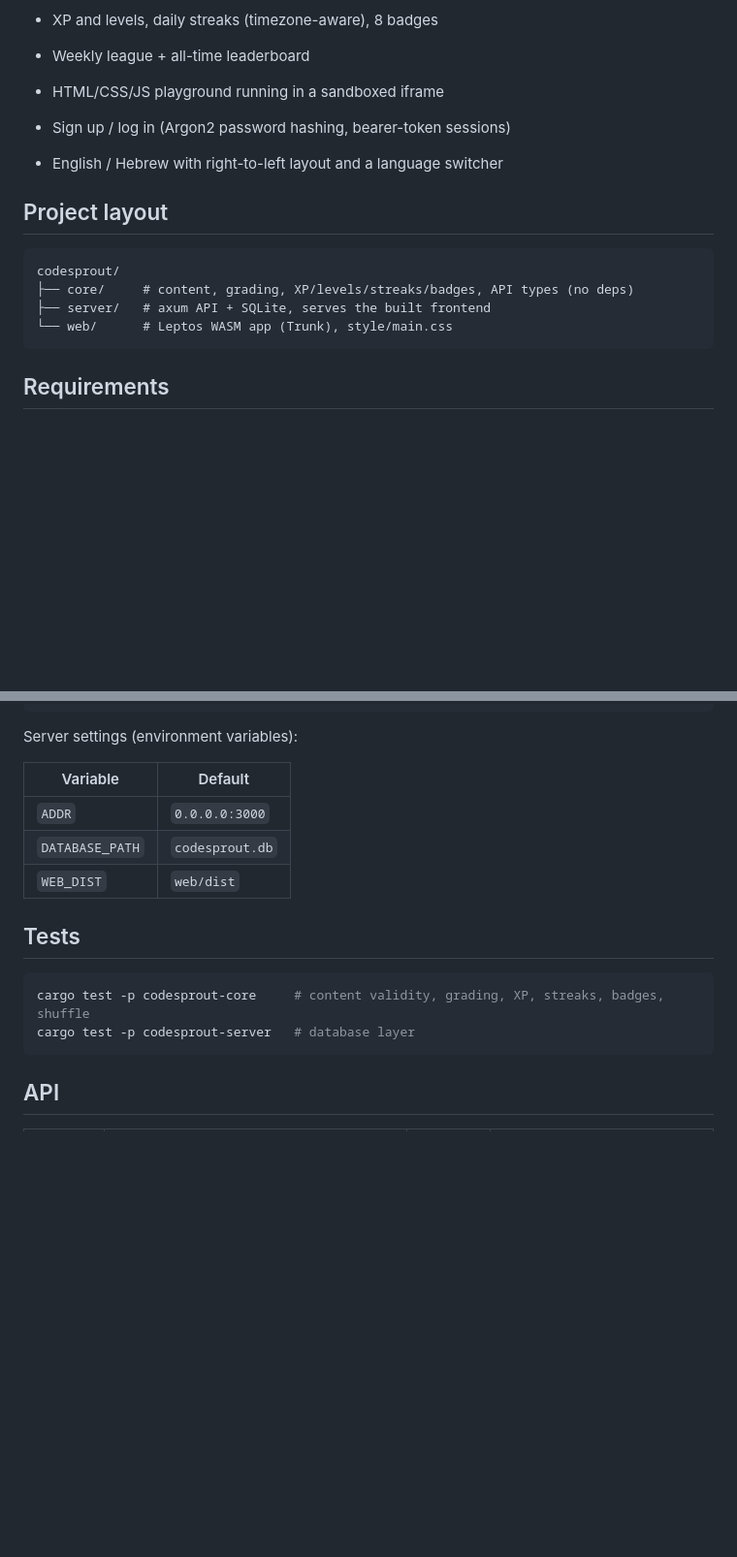
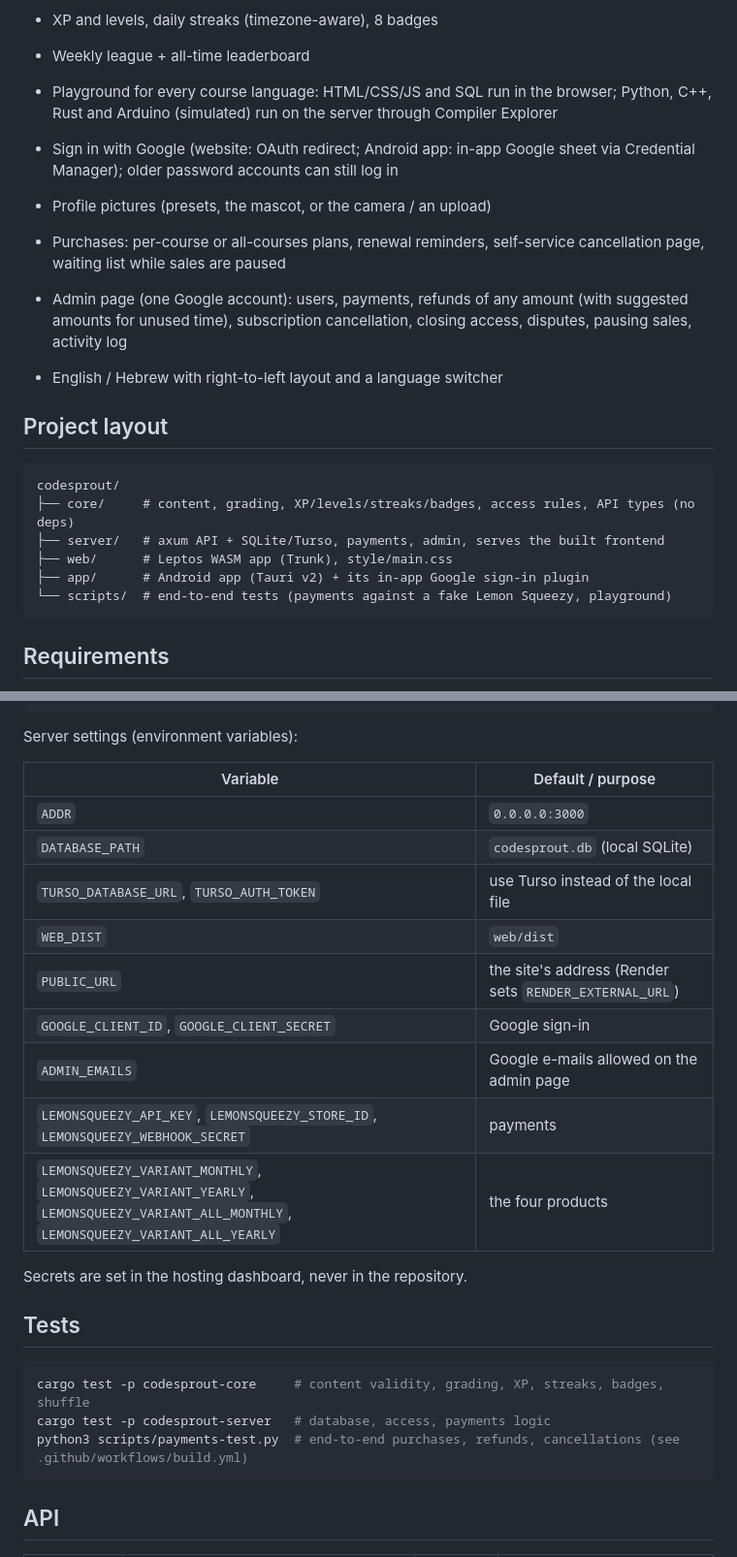
Before and after one commit to t-code-now/Code-Iot, a Markdown page: README.md, 2 parts joined by grey strips. Shown at 97% size. GitHub-like rendering; blank space fills up the shorter version.

````diff
--- a/README.md
+++ b/README.md
@@ -31,17 +32,22 @@ A learn-to-code app in the style of bite-sized coding apps, written entirely in
 - Lesson-complete screen: XP, accuracy, streak, newly unlocked badges
 - XP and levels, daily streaks (timezone-aware), 8 badges
 - Weekly league + all-time leaderboard
-- HTML/CSS/JS playground running in a sandboxed iframe
-- Sign up / log in (Argon2 password hashing, bearer-token sessions)
+- Playground for every course language: HTML/CSS/JS and SQL run in the browser; Python, C++, Rust and Arduino (simulated) run on the server through Compiler Explorer
+- Sign in with Google (website: OAuth redirect; Android app: in-app Google sheet via Credential Manager); older password accounts can still log in
+- Profile pictures (presets, the mascot, or the camera / an upload)
+- Purchases: per-course or all-courses plans, renewal reminders, self-service cancellation page, waiting list while sales are paused
+- Admin page (one Google account): users, payments, refunds of any amount (with suggested amounts for unused time), subscription cancellation, closing access, disputes, pausing sales, activity log
 - English / Hebrew with right-to-left layout and a language switcher
 
 ## Project layout
 
 ```
 codesprout/
-├── core/     # content, grading, XP/levels/streaks/badges, API types (no deps)
-├── server/   # axum API + SQLite, serves the built frontend
-└── web/      # Leptos WASM app (Trunk), style/main.css
+├── core/     # content, grading, XP/levels/streaks/badges, access rules, API types (no deps)
+├── server/   # axum API + SQLite/Turso, payments, admin, serves the built frontend
+├── web/      # Leptos WASM app (Trunk), style/main.css
+├── app/      # Android app (Tauri v2) + its in-app Google sign-in plugin
+└── scripts/  # end-to-end tests (payments against a fake Lemon Squeezy, playground)
 ```
 
 ## Requirements
@@ -74,17 +80,26 @@ cargo run -p codesprout-server --release
 
 Server settings (environment variables):
 
-| Variable        | Default          |
+| Variable        | Default / purpose |
 |-----------------|------------------|
 | `ADDR`          | `0.0.0.0:3000`   |
-| `DATABASE_PATH` | `codesprout.db`  |
+| `DATABASE_PATH` | `codesprout.db` (local SQLite) |
+| `TURSO_DATABASE_URL`, `TURSO_AUTH_TOKEN` | use Turso instead of the local file |
 | `WEB_DIST`      | `web/dist`       |
+| `PUBLIC_URL`    | the site's address (Render sets `RENDER_EXTERNAL_URL`) |
+| `GOOGLE_CLIENT_ID`, `GOOGLE_CLIENT_SECRET` | Google sign-in |
+| `ADMIN_EMAILS`  | Google e-mails allowed on the admin page |
+| `LEMONSQUEEZY_API_KEY`, `LEMONSQUEEZY_STORE_ID`, `LEMONSQUEEZY_WEBHOOK_SECRET` | payments |
+| `LEMONSQUEEZY_VARIANT_MONTHLY`, `LEMONSQUEEZY_VARIANT_YEARLY`, `LEMONSQUEEZY_VARIANT_ALL_MONTHLY`, `LEMONSQUEEZY_VARIANT_ALL_YEARLY` | the four products |
+
+Secrets are set in the hosting dashboard, never in the repository.
 
 ## Tests
 
 ```bash
 cargo test -p codesprout-core     # content validity, grading, XP, streaks, badges, shuffle
-cargo test -p codesprout-server   # database layer
+cargo test -p codesprout-server   # database, access, payments logic
+python3 scripts/payments-test.py  # end-to-end purchases, refunds, cancellations (see .github/workflows/build.yml)
 ```
 
 ## API
````
Also changed, not shown: other parts of README.md (+15 -6 lines).
